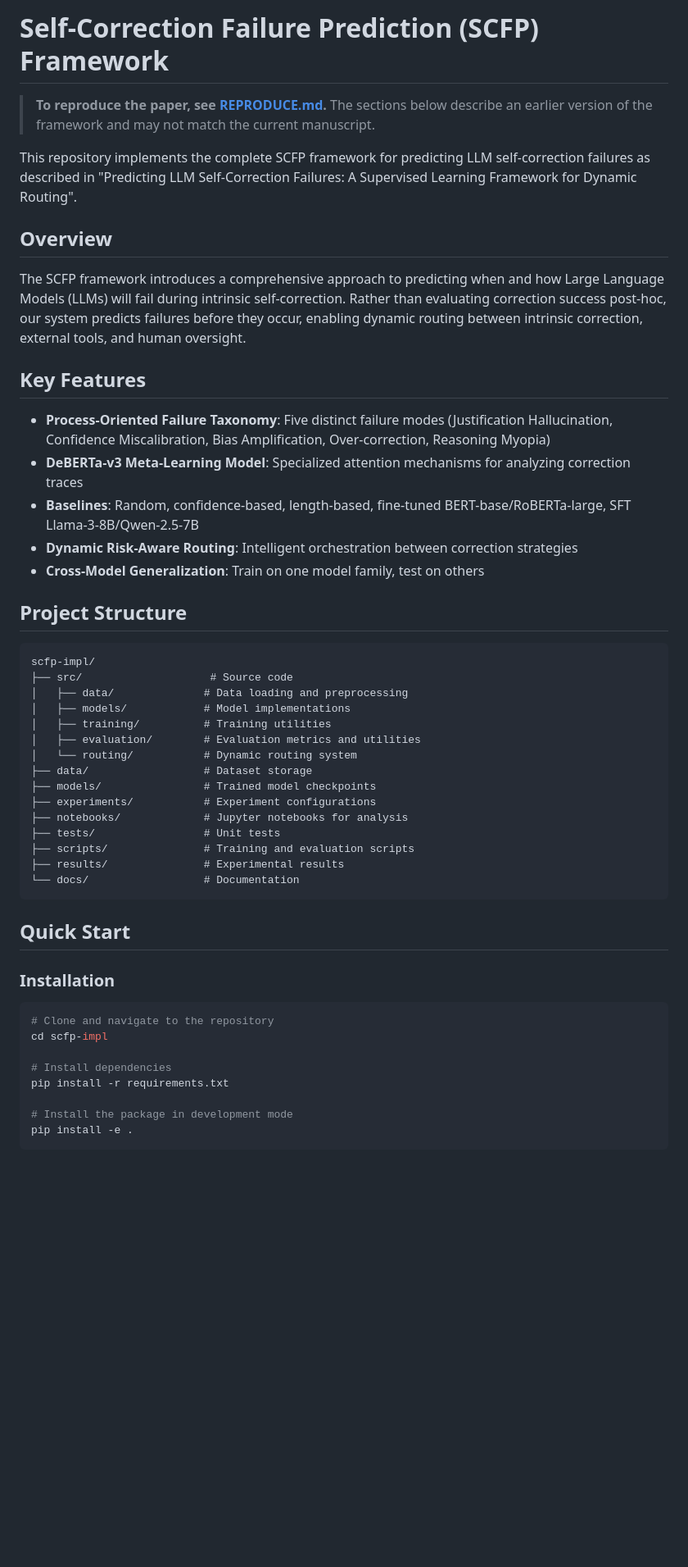
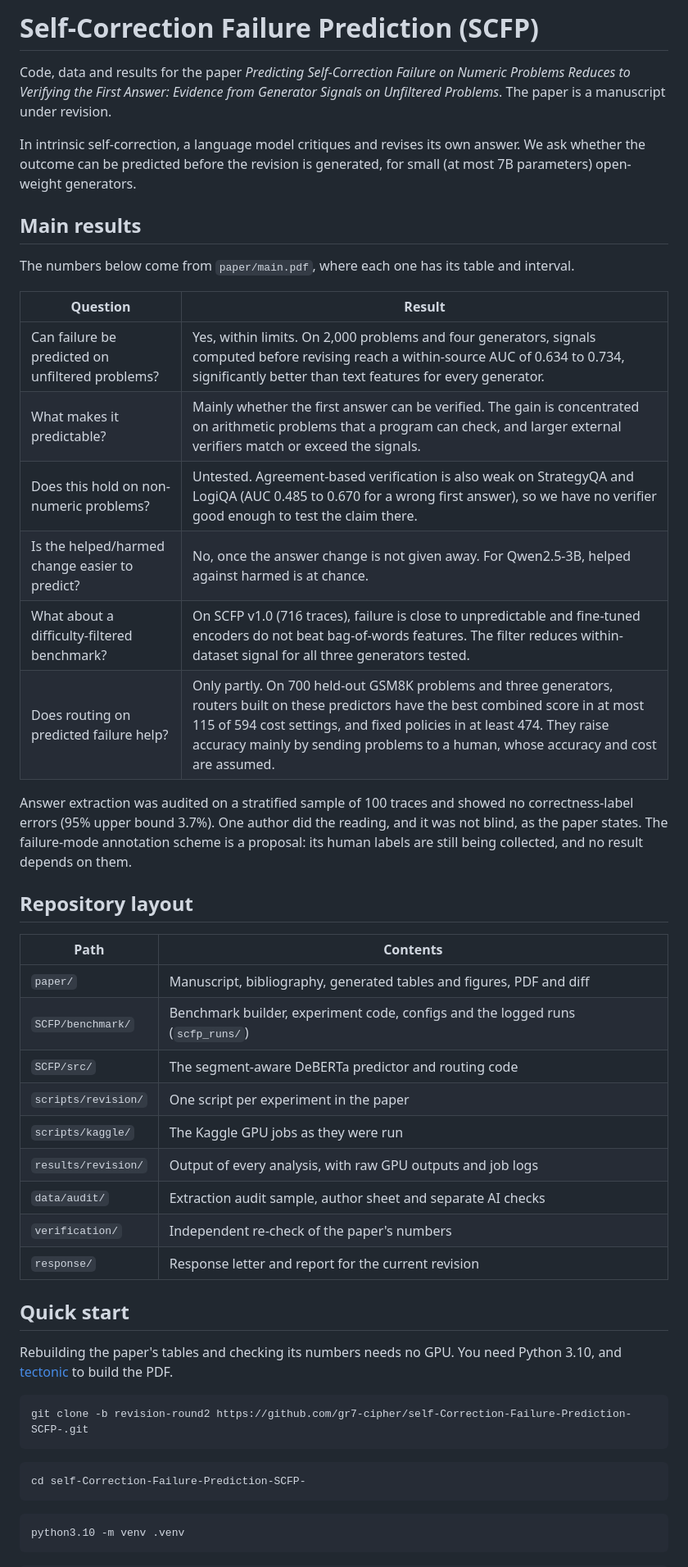
Before and after one commit to gr7-cipher/self-Correction-Failure-Prediction-SCFP-, a Markdown page: README.md, the part around one of its changes. Shown at 82% size. Drawn GitHub-style; blank space fills up the shorter version.

Commit message:
Rewrite README to match the current paper, results and repository
Co-Authored-By: Claude Opus 5.5 <noreply@anthropic.com>

````diff
--- a/README.md
+++ b/README.md
@@ -1,53 +1,51 @@
-# Self-Correction Failure Prediction (SCFP) Framework
+# Self-Correction Failure Prediction (SCFP)
 
-> **To reproduce the paper, see [REPRODUCE.md](REPRODUCE.md).** The sections below describe an earlier version of the framework and may not match the current manuscript.
+Code, data and results for the paper *Predicting Self-Correction Failure on Numeric Problems Reduces to Verifying the First Answer: Evidence from Generator Signals on Unfiltered Problems*. The paper is a manuscript under revision.
 
-This repository implements the complete SCFP framework for predicting LLM self-correction failures as described in "Predicting LLM Self-Correction Failures: A Supervised Learning Framework for Dynamic Routing".
+In intrinsic self-correction, a language model critiques and revises its own answer. We ask whether the outcome can be predicted before the revision is generated, for small (at most 7B parameters) open-weight generators.
 
-## Overview
+## Main results
 
-The SCFP framework introduces a comprehensive approach to predicting when and how Large Language Models (LLMs) will fail during intrinsic self-correction. Rather than evaluating correction success post-hoc, our system predicts failures before they occur, enabling dynamic routing between intrinsic correction, external tools, and human oversight.
+The numbers below come from `paper/main.pdf`, where each one has its table and interval.
 
-## Key Features
+| Question | Result |
+|---|---|
+| Can failure be predicted on unfiltered problems? | Yes, within limits. On 2,000 problems and four generators, signals computed before revising reach a within-source AUC of 0.634 to 0.734, significantly better than text features for every generator. |
+| What makes it predictable? | Mainly whether the first answer can be verified. The gain is concentrated on arithmetic problems that a program can check, and larger external verifiers match or exceed the signals. |
+| Does this hold on non-numeric problems? | Untested. Agreement-based verification is also weak on StrategyQA and LogiQA (AUC 0.485 to 0.670 for a wrong first answer), so we have no verifier good enough to test the claim there. |
+| Is the helped/harmed change easier to predict? | No, once the answer change is not given away. For Qwen2.5-3B, helped against harmed is at chance. |
+| What about a difficulty-filtered benchmark? | On SCFP v1.0 (716 traces), failure is close to unpredictable and fine-tuned encoders do not beat bag-of-words features. The filter reduces within-dataset signal for all three generators tested. |
+| Does routing on predicted failure help? | Only partly. On 700 held-out GSM8K problems and three generators, routers built on these predictors have the best combined score in at most 115 of 594 cost settings, and fixed policies in at least 474. They raise accuracy mainly by sending problems to a human, whose accuracy and cost are assumed. |
 
-- **Process-Oriented Failure Taxonomy**: Five distinct failure modes (Justification Hallucination, Confidence Miscalibration, Bias Amplification, Over-correction, Reasoning Myopia)
-- **DeBERTa-v3 Meta-Learning Model**: Specialized attention mechanisms for analyzing correction traces
-- **Baselines**: Random, confidence-based, length-based, fine-tuned BERT-base/RoBERTa-large, SFT Llama-3-8B/Qwen-2.5-7B
-- **Dynamic Risk-Aware Routing**: Intelligent orchestration between correction strategies
-- **Cross-Model Generalization**: Train on one model family, test on others
+Answer extraction was audited on a stratified sample of 100 traces and showed no correctness-label errors (95% upper bound 3.7%). One author did the reading, and it was not blind, as the paper states. The failure-mode annotation scheme is a proposal: its human labels are still being collected, and no result depends on them.
 
-## Project Structure
+## Repository layout
 
-```
-scfp-impl/
-├── src/                    # Source code
-│   ├── data/              # Data loading and preprocessing
-│   ├── models/            # Model implementations
-│   ├── training/          # Training utilities
-│   ├── evaluation/        # Evaluation metrics and utilities
-│   └── routing/           # Dynamic routing system
-├── data/                  # Dataset storage
-├── models/                # Trained model checkpoints
-├── experiments/           # Experiment configurations
-├── notebooks/             # Jupyter notebooks for analysis
-├── tests/                 # Unit tests
-├── scripts/               # Training and evaluation scripts
-├── results/               # Experimental results
-└── docs/                  # Documentation
+| Path | Contents |
+|---|---|
+| `paper/` | Manuscript, bibliography, generated tables and figures, PDF and diff |
+| `SCFP/benchmark/` | Benchmark builder, experiment code, configs and the logged runs (`scfp_runs/`) |
+| `SCFP/src/` | The segment-aware DeBERTa predictor and routing code |
+| `scripts/revision/` | One script per experiment in the paper |
+| `scripts/kaggle/` | The Kaggle GPU jobs as they were run |
+| `results/revision/` | Output of every analysis, with raw GPU outputs and job logs |
+| `data/audit/` | Extraction audit sample, author sheet and separate AI checks |
+| `verification/` | Independent re-check of the paper's numbers |
+| `response/` | Response letter and report for the current revision |
+
+## Quick start
+
+Rebuilding the paper's tables and checking its numbers needs no GPU. You need Python 3.10, and [tectonic](https://tectonic-typesetting.github.io/) to build the PDF.
+
+```bash
+git clone -b revision-round2 https://github.com/gr7-cipher/self-Correction-Failure-Prediction-SCFP-.git
 ```
 
-## Quick Start
-
-### Installation
+```bash
+cd self-Correction-Failure-Prediction-SCFP-
+```
 
 ```bash
-# Clone and navigate to the repository
-cd scfp-impl
-
-# Install dependencies
-pip install -r requirements.txt
-
-# Install the package in development mode
-pip install -e .
+python3.10 -m venv .venv
 ```
 
````
Also changed, not shown: other parts of README.md (+22 -166 lines), REPRODUCE.md (+1 -1 lines).
